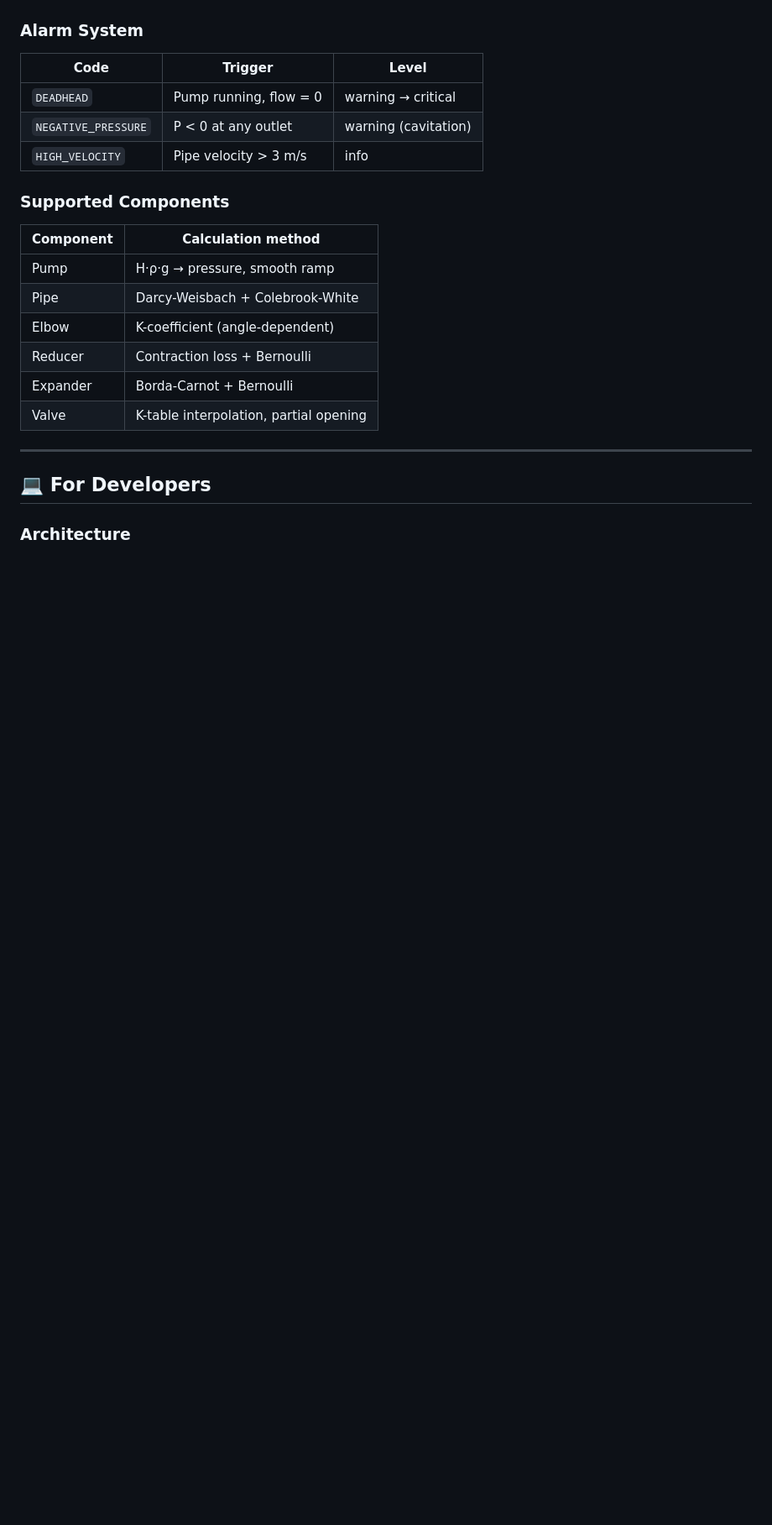
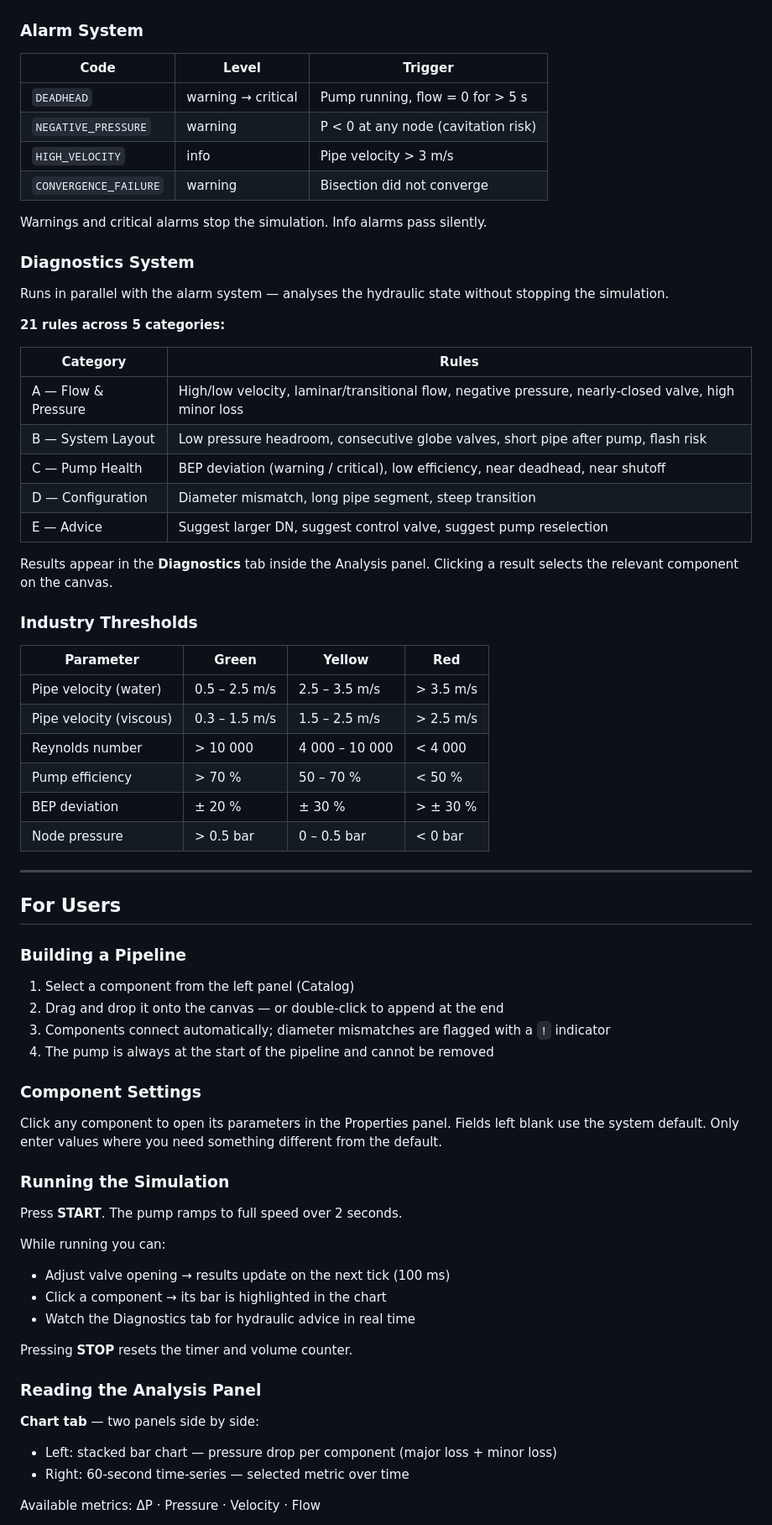
Before and after one commit to rengincelik/pipeFlow, a Markdown page: README.md, the part around one of its changes. Shown at 84% size. Rendered like a GitHub page; blank space fills up the shorter version.

```diff
--- a/README.md
+++ b/README.md
@@ -43,25 +71,73 @@ K varies by angle for elbows, and by type and opening percentage for valves (loo
 
 ### Alarm System
 
-| Code | Trigger | Level |
-|------|---------|-------|
-| `DEADHEAD` | Pump running, flow = 0 | warning → critical |
-| `NEGATIVE_PRESSURE` | P < 0 at any outlet | warning (cavitation) |
-| `HIGH_VELOCITY` | Pipe velocity > 3 m/s | info |
+| Code | Level | Trigger |
+|------|-------|---------|
+| `DEADHEAD` | warning → critical | Pump running, flow = 0 for > 5 s |
+| `NEGATIVE_PRESSURE` | warning | P < 0 at any node (cavitation risk) |
+| `HIGH_VELOCITY` | info | Pipe velocity > 3 m/s |
+| `CONVERGENCE_FAILURE` | warning | Bisection did not converge |
 
-### Supported Components
+Warnings and critical alarms stop the simulation. Info alarms pass silently.
 
-| Component | Calculation method |
-|-----------|-------------------|
-| Pump | H·ρ·g → pressure, smooth ramp |
-| Pipe | Darcy-Weisbach + Colebrook-White |
-| Elbow | K-coefficient (angle-dependent) |
-| Reducer | Contraction loss + Bernoulli |
-| Expander | Borda-Carnot + Bernoulli |
-| Valve | K-table interpolation, partial opening |
+### Diagnostics System
+
+Runs in parallel with the alarm system — analyses the hydraulic state without stopping the simulation.
+
+**21 rules across 5 categories:**
+
+| Category | Rules |
+|----------|-------|
+| A — Flow & Pressure | High/low velocity, laminar/transitional flow, negative pressure, nearly-closed valve, high minor loss |
+| B — System Layout | Low pressure headroom, consecutive globe valves, short pipe after pump, flash risk |
+| C — Pump Health | BEP deviation (warning / critical), low efficiency, near deadhead, near shutoff |
+| D — Configuration | Diameter mismatch, long pipe segment, steep transition |
+| E — Advice | Suggest larger DN, suggest control valve, suggest pump reselection |
+
+Results appear in the **Diagnostics** tab inside the Analysis panel. Clicking a result selects the relevant component on the canvas.
+
+### Industry Thresholds
+
+| Parameter | Green | Yellow | Red |
+|-----------|-------|--------|-----|
+| Pipe velocity (water) | 0.5 – 2.5 m/s | 2.5 – 3.5 m/s | > 3.5 m/s |
+| Pipe velocity (viscous) | 0.3 – 1.5 m/s | 1.5 – 2.5 m/s | > 2.5 m/s |
+| Reynolds number | > 10 000 | 4 000 – 10 000 | < 4 000 |
+| Pump efficiency | > 70 % | 50 – 70 % | < 50 % |
+| BEP deviation | ± 20 % | ± 30 % | > ± 30 % |
+| Node pressure | > 0.5 bar | 0 – 0.5 bar | < 0 bar |
 
 ---
 
-## 💻 For Developers
+## For Users
 
-### Architecture
+### Building a Pipeline
+
+1. Select a component from the left panel (Catalog)
+2. Drag and drop it onto the canvas — or double-click to append at the end
+3. Components connect automatically; diameter mismatches are flagged with a `!` indicator
+4. The pump is always at the start of the pipeline and cannot be removed
+
+### Component Settings
+
+Click any component to open its parameters in the Properties panel. Fields left blank use the system default. Only enter values where you need something different from the default.
+
+### Running the Simulation
+
+Press **START**. The pump ramps to full speed over 2 seconds.
+
+While running you can:
+- Adjust valve opening → results update on the next tick (100 ms)
+- Click a component → its bar is highlighted in the chart
+- Watch the Diagnostics tab for hydraulic advice in real time
+
+Pressing **STOP** resets the timer and volume counter.
+
+### Reading the Analysis Panel
+
+**Chart tab** — two panels side by side:
+- Left: stacked bar chart — pressure drop per component (major loss + minor loss)
+- Right: 60-second time-series — selected metric over time
+
+Available metrics: ΔP · Pressure · Velocity · Flow
+
```
Also changed, not shown: other parts of README.md (+121 -128 lines).
